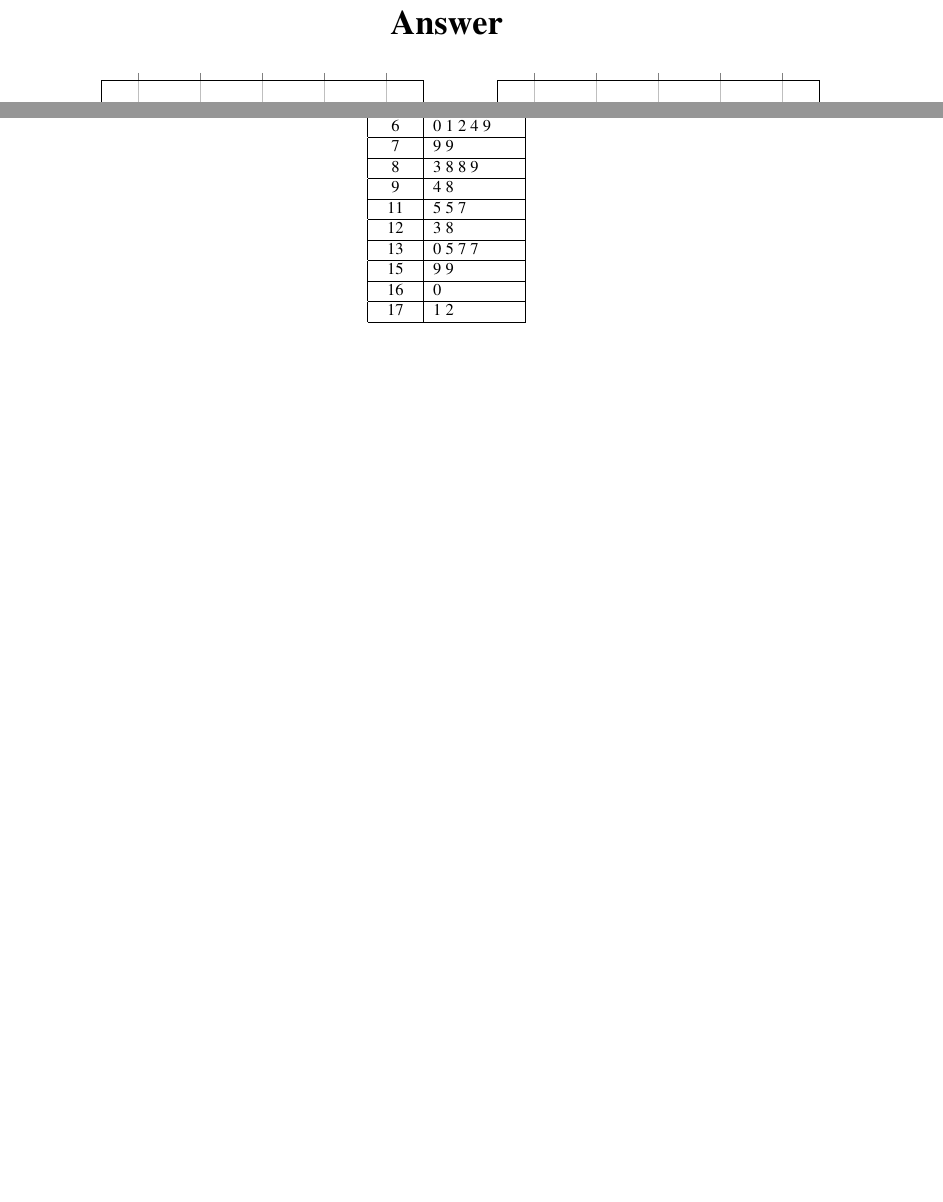
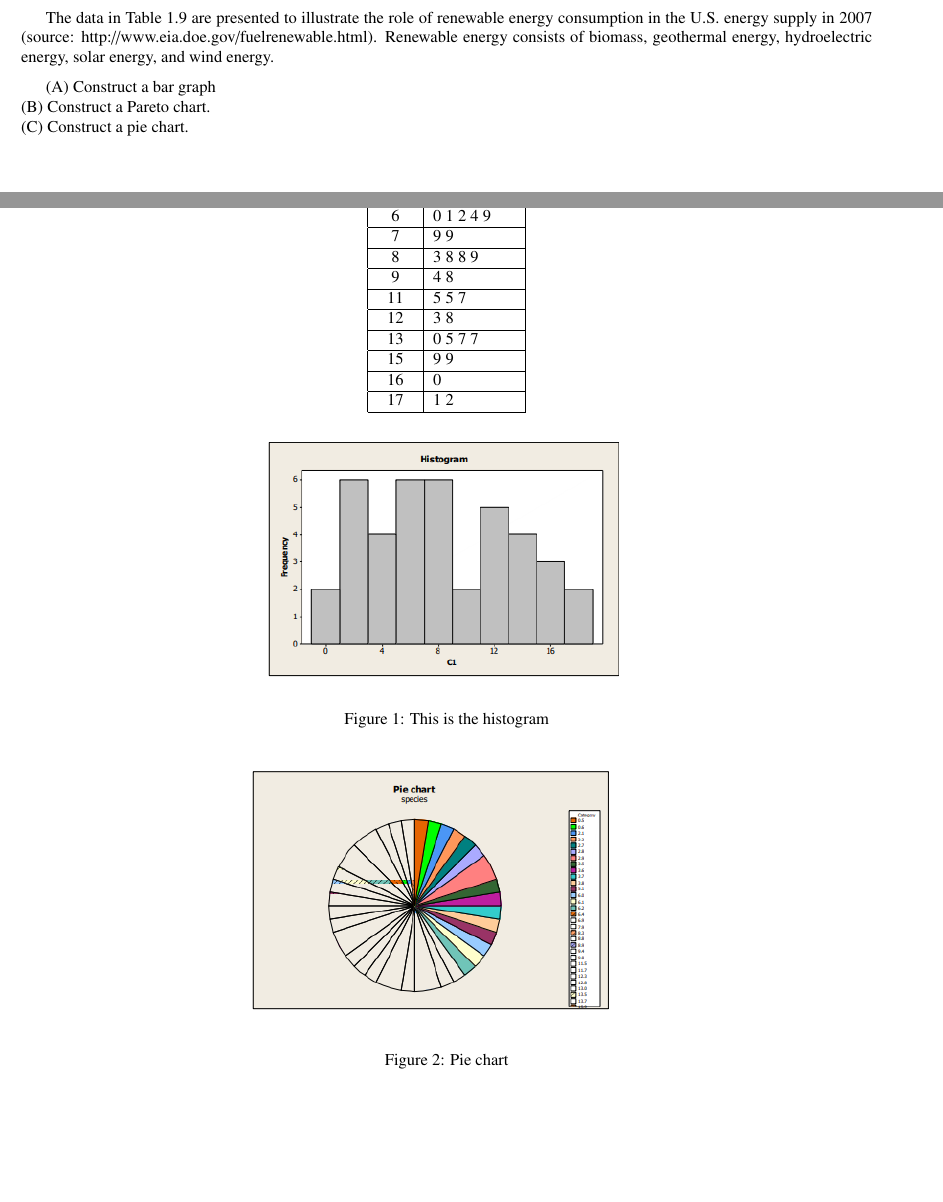
Before and after one commit to XiaopinML/Math-and-stats-chapter-1-assigment, a LaTeX document (assigment.tex): two parts of pages 3 and 5 of 5 before the commit and two parts of pages 3 and 6 of 6 after it, joined at a grey line, cut at the place of the change, the shorter picture padded with empty space. Compiled offline with pdfLaTeX.

Commit message:
pie chart done

```diff
--- a/assigment.tex
+++ b/assigment.tex
@@ -95,3 +95,14 @@ energy, hydroelectric energy, solar energy, and wind energy.
     \textbf{\textbf{\huge{Answer}}}\\
 \end{center}
 
+\begingroup
+
+The data in Table 1.9 are presented to illustrate the role of renewable energy consumption in the U.S. energy supply
+in 2007 (source: http://www.eia.doe.gov/fuelrenewable.html). Renewable energy consists of biomass, geothermal
+energy, hydroelectric energy, solar energy, and wind energy.
+
+\smallskip
+\smallskip
+\textsc{(A)} Construct a bar graph \\
+\textsc{(B)} Construct a Pareto chart.\\
+\textsc{(C)} Construct a pie chart.
@@ -186,3 +214,16 @@ certain area.
         17 & 1 2 \\
         \hline
     \end{tabular}
+
+
+
+    \begin{figure}[H]
+        \centering
+        \includegraphics[width=0.5\textwidth]{histogram.png} % Adjust the width to your liking
+        \caption{This is the histogram}
+        \label{fig:image_label}
+    \end{figure}
+    \begin{figure}[H]
+        \centering
+        \includegraphics[width=0.5\textwidth]{pie.png} % Adjust the width to your liking
+        \caption{Pie chart}
```
Also changed, not shown: assigment.pdf, histogram.PNG (added), pie.PNG (added), assigment.tex (25 more changed lines), 5 other files. Lines whose indentation alone changed are shown as unchanged.
